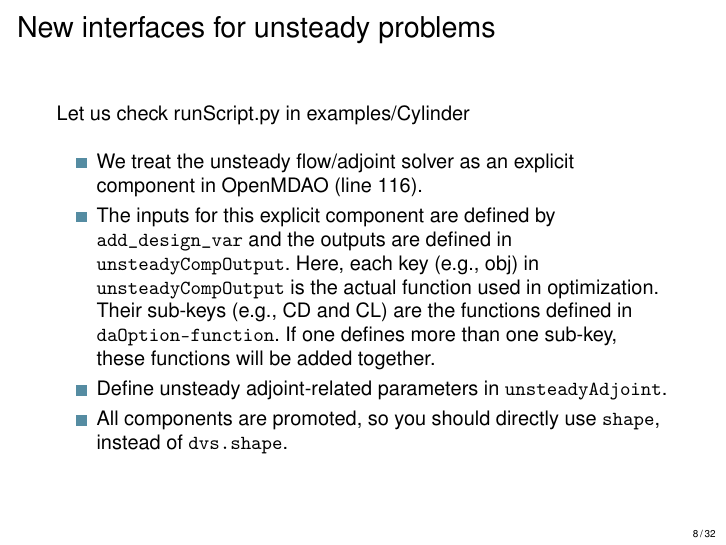
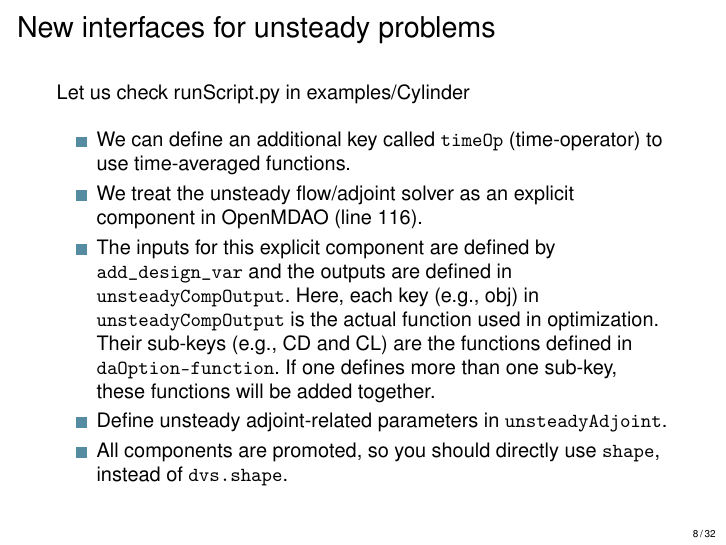
Before and after one commit to DAFoam/workshops, LaTeX slides (2025_Summer/slides/slides.tex): page 8 of 32. Compiled offline with pdfLaTeX.

Commit message:
Updates from Overleaf

```diff
--- a/2025_Summer/slides/slides.tex
+++ b/2025_Summer/slides/slides.tex
@@ -176,6 +176,7 @@ DAFoam v2 scripts are completely deprecated, but v3 scripts can be used with min
    Let us check runScript.py in examples/Cylinder
 
   \begin{itemize}
+  \item We can define an additional key called \texttt{timeOp} (time-operator) to use time-averaged functions.
   \item We treat the unsteady flow/adjoint solver as an explicit component in OpenMDAO (line 116).
   \item The inputs for this explicit component are defined by \texttt{add\_design\_var} and the outputs are defined in \texttt{unsteadyCompOutput}. Here, each key (e.g., obj) in \texttt{unsteadyCompOutput} is the actual function used in optimization. Their sub-keys (e.g., CD and CL) are the functions defined in \texttt{daOption-function}. If one defines more than one sub-key, these functions will be added together.
    \item Define unsteady adjoint-related parameters in \texttt{unsteadyAdjoint}.
```
